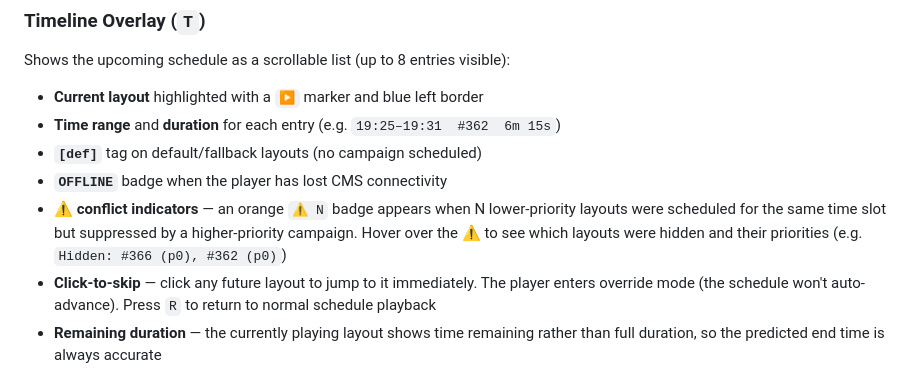
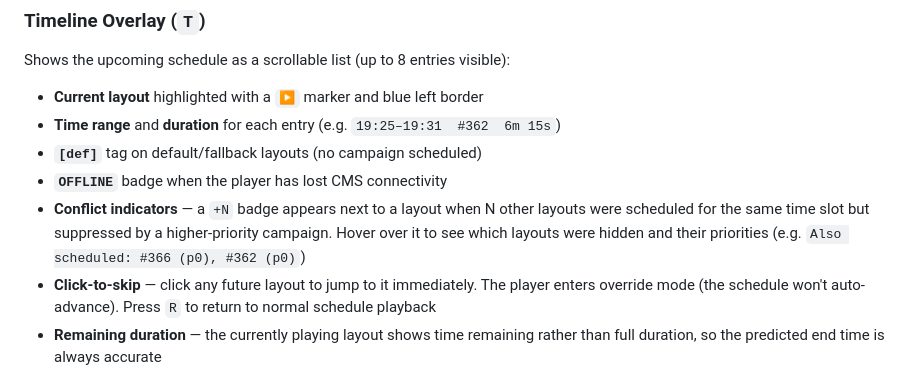
Before and after one commit to xibo-players/xiboplayer-pwa, a Markdown page: README.md, the part around the change. Drawn GitHub-style.

Commit message:
fix: correct conflict indicator description in README
The timeline overlay uses +N numeric badges, not ⚠ warning signs.
Also fix hover text from "Hidden:" to "Also scheduled:".

```diff
--- a/README.md
+++ b/README.md
@@ -51,7 +51,7 @@ Shows the upcoming schedule as a scrollable list (up to 8 entries visible):
 - **Time range** and **duration** for each entry (e.g. `19:25–19:31  #362  6m 15s`)
 - **`[def]`** tag on default/fallback layouts (no campaign scheduled)
 - **`OFFLINE`** badge when the player has lost CMS connectivity
-- **⚠ conflict indicators** — an orange `⚠ N` badge appears when N lower-priority layouts were scheduled for the same time slot but suppressed by a higher-priority campaign. Hover over the ⚠ to see which layouts were hidden and their priorities (e.g. `Hidden: #366 (p0), #362 (p0)`)
+- **Conflict indicators** — a `+N` badge appears next to a layout when N other layouts were scheduled for the same time slot but suppressed by a higher-priority campaign. Hover over it to see which layouts were hidden and their priorities (e.g. `Also scheduled: #366 (p0), #362 (p0)`)
 - **Click-to-skip** — click any future layout to jump to it immediately. The player enters override mode (the schedule won't auto-advance). Press `R` to return to normal schedule playback
 - **Remaining duration** — the currently playing layout shows time remaining rather than full duration, so the predicted end time is always accurate
 
```
